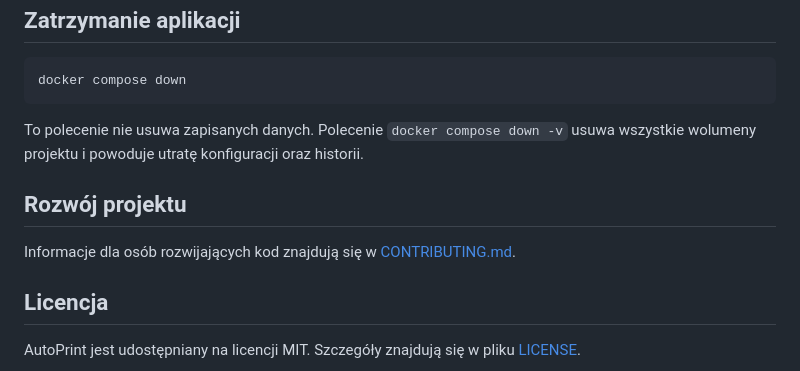
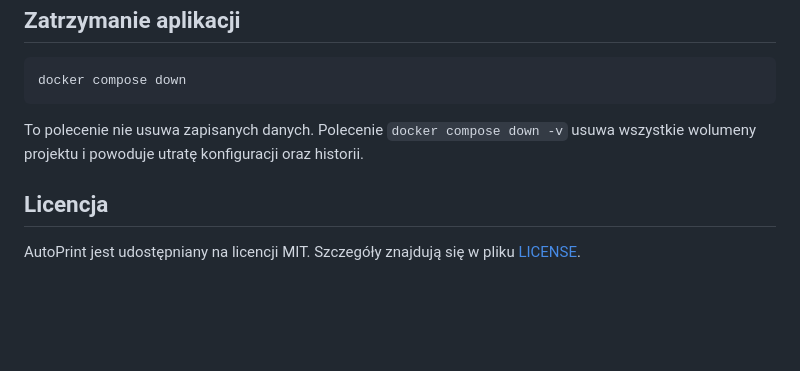
Before and after one commit to Qjuba/auto-print-docker, a Markdown page: README.md, the part around the change. GitHub-like rendering; blank space fills up the shorter version.

```diff
--- a/README.md
+++ b/README.md
@@ -151,10 +151,6 @@ docker compose down
 To polecenie nie usuwa zapisanych danych. Polecenie `docker compose down -v` usuwa wszystkie
 wolumeny projektu i powoduje utratę konfiguracji oraz historii.
 
-## Rozwój projektu
-
-Informacje dla osób rozwijających kod znajdują się w [CONTRIBUTING.md](CONTRIBUTING.md).
-
 ## Licencja
 
 AutoPrint jest udostępniany na licencji MIT. Szczegóły znajdują się w pliku [LICENSE](LICENSE).
```
Also changed, not shown: CONTRIBUTING.md (deleted, +0 -19 lines).
